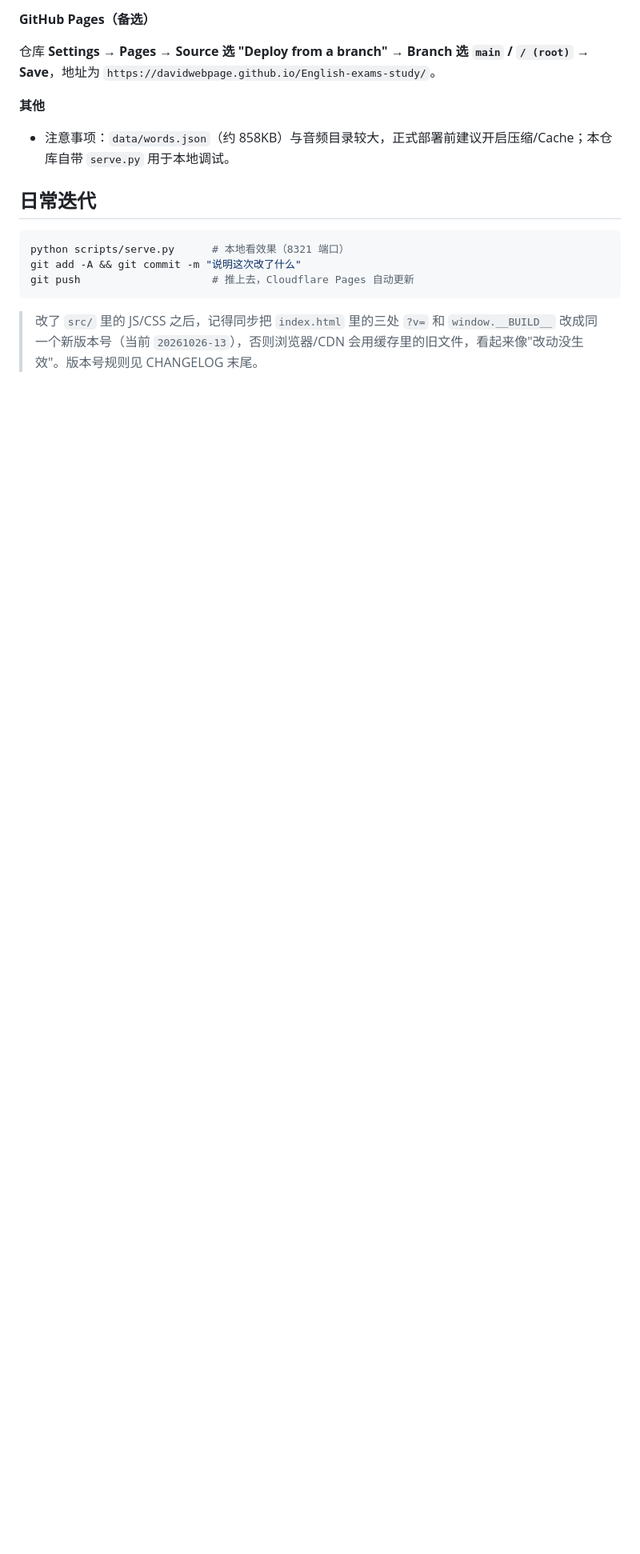
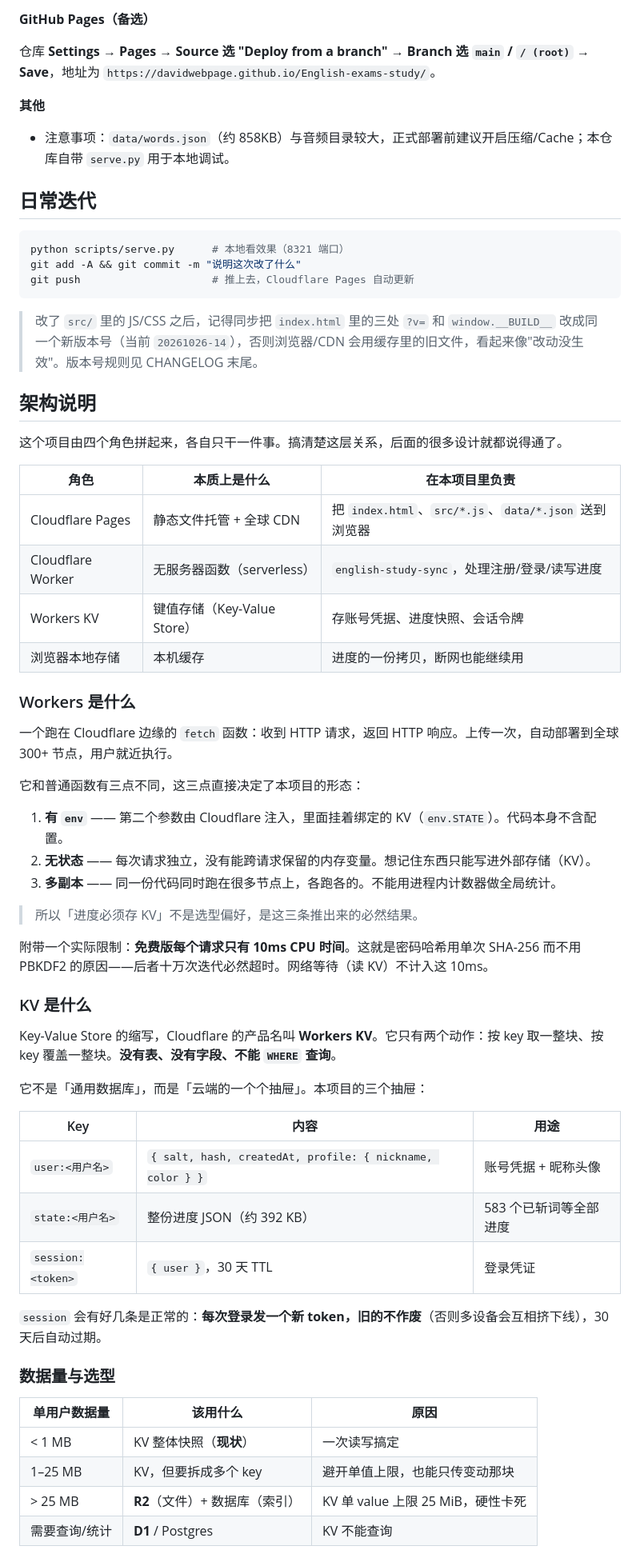
Before and after one commit to davidwebpage/English-exams-study, a Markdown page: README.md, the part around one of its changes. Shown at 80% size. GitHub-like rendering; blank space fills up the shorter version.

Commit message:
docs: README 新增「架构说明」章节，沉淀 Pages/Worker/KV 的概念与选型依据
记录本轮讨论到的关键概念，避免以后重新查：
- 四个角色的分工（Pages / Worker / KV / 浏览器本地存储）
- Workers 的三个特征（env、无状态、多副本）及其对设计的推导
- KV 是什么（Key-Value Store）、三个 key 各自存什么、session 多条为何正常
- 数据量与选型对照表（25 MiB 单值上限、1 GB 免费额度、超限该换 R2/D1）
- KV 的最终一致性与写额度
- 顺带去掉与新章节重复的两处旧描述

````diff
--- a/README.md
+++ b/README.md
@@ -83,5 +83,54 @@ git add -A && git commit -m "说明这次改了什么"
 git push                     # 推上去，Cloudflare Pages 自动更新
 ```
 
-> 改了 `src/` 里的 JS/CSS 之后，记得同步把 `index.html` 里的三处 `?v=` 和 `window.__BUILD__` 改成同一个新版本号（当前 `20261026-13`），否则浏览器/CDN 会用缓存里的旧文件，看起来像"改动没生效"。版本号规则见 CHANGELOG 末尾。
+> 改了 `src/` 里的 JS/CSS 之后，记得同步把 `index.html` 里的三处 `?v=` 和 `window.__BUILD__` 改成同一个新版本号（当前 `20261026-14`），否则浏览器/CDN 会用缓存里的旧文件，看起来像"改动没生效"。版本号规则见 CHANGELOG 末尾。
 
+
+## 架构说明
+
+这个项目由四个角色拼起来，各自只干一件事。搞清楚这层关系，后面的很多设计就都说得通了。
+
+| 角色 | 本质上是什么 | 在本项目里负责 |
+|---|---|---|
+| Cloudflare Pages | 静态文件托管 + 全球 CDN | 把 `index.html`、`src/*.js`、`data/*.json` 送到浏览器 |
+| Cloudflare Worker | 无服务器函数（serverless） | `english-study-sync`，处理注册/登录/读写进度 |
+| Workers KV | 键值存储（Key-Value Store） | 存账号凭据、进度快照、会话令牌 |
+| 浏览器本地存储 | 本机缓存 | 进度的一份拷贝，断网也能继续用 |
+
+### Workers 是什么
+
+一个跑在 Cloudflare 边缘的 `fetch` 函数：收到 HTTP 请求，返回 HTTP 响应。上传一次，自动部署到全球 300+ 节点，用户就近执行。
+
+它和普通函数有三点不同，这三点直接决定了本项目的形态：
+
+1. **有 `env`** —— 第二个参数由 Cloudflare 注入，里面挂着绑定的 KV（`env.STATE`）。代码本身不含配置。
+2. **无状态** —— 每次请求独立，没有能跨请求保留的内存变量。想记住东西只能写进外部存储（KV）。
+3. **多副本** —— 同一份代码同时跑在很多节点上，各跑各的。不能用进程内计数器做全局统计。
+
+> 所以「进度必须存 KV」不是选型偏好，是这三条推出来的必然结果。
+
+附带一个实际限制：**免费版每个请求只有 10ms CPU 时间**。这就是密码哈希用单次 SHA-256 而不用 PBKDF2 的原因——后者十万次迭代必然超时。网络等待（读 KV）不计入这 10ms。
+
+### KV 是什么
+
+Key-Value Store 的缩写，Cloudflare 的产品名叫 **Workers KV**。它只有两个动作：按 key 取一整块、按 key 覆盖一整块。**没有表、没有字段、不能 `WHERE` 查询**。
+
+它不是「通用数据库」，而是「云端的一个个抽屉」。本项目的三个抽屉：
+
+| Key | 内容 | 用途 |
+|---|---|---|
+| `user:<用户名>` | `{ salt, hash, createdAt, profile: { nickname, color } }` | 账号凭据 + 昵称头像 |
+| `state:<用户名>` | 整份进度 JSON（约 392 KB） | 583 个已斩词等全部进度 |
+| `session:<token>` | `{ user }`，30 天 TTL | 登录凭证 |
+
+`session` 会有好几条是正常的：**每次登录发一个新 token，旧的不作废**（否则多设备会互相挤下线），30 天后自动过期。
+
+### 数据量与选型
+
+| 单用户数据量 | 该用什么 | 原因 |
+|---|---|---|
+| < 1 MB | KV 整体快照（**现状**） | 一次读写搞定 |
+| 1–25 MB | KV，但要拆成多个 key | 避开单值上限，也能只传变动那块 |
+| > 25 MB | **R2**（文件）+ 数据库（索引） | KV 单 value 上限 25 MiB，硬性卡死 |
+| 需要查询/统计 | **D1** / Postgres | KV 不能查询 |
+
````
Also changed, not shown: other parts of README.md (+9 -3 lines).
